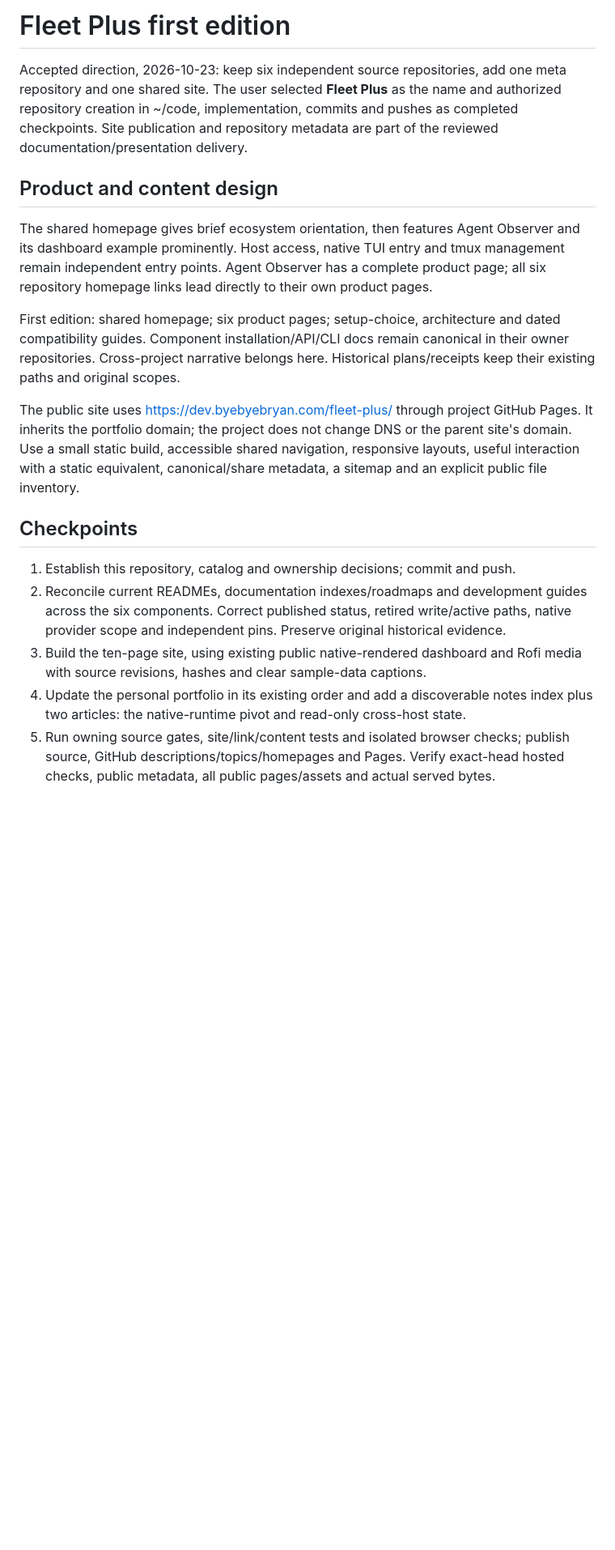
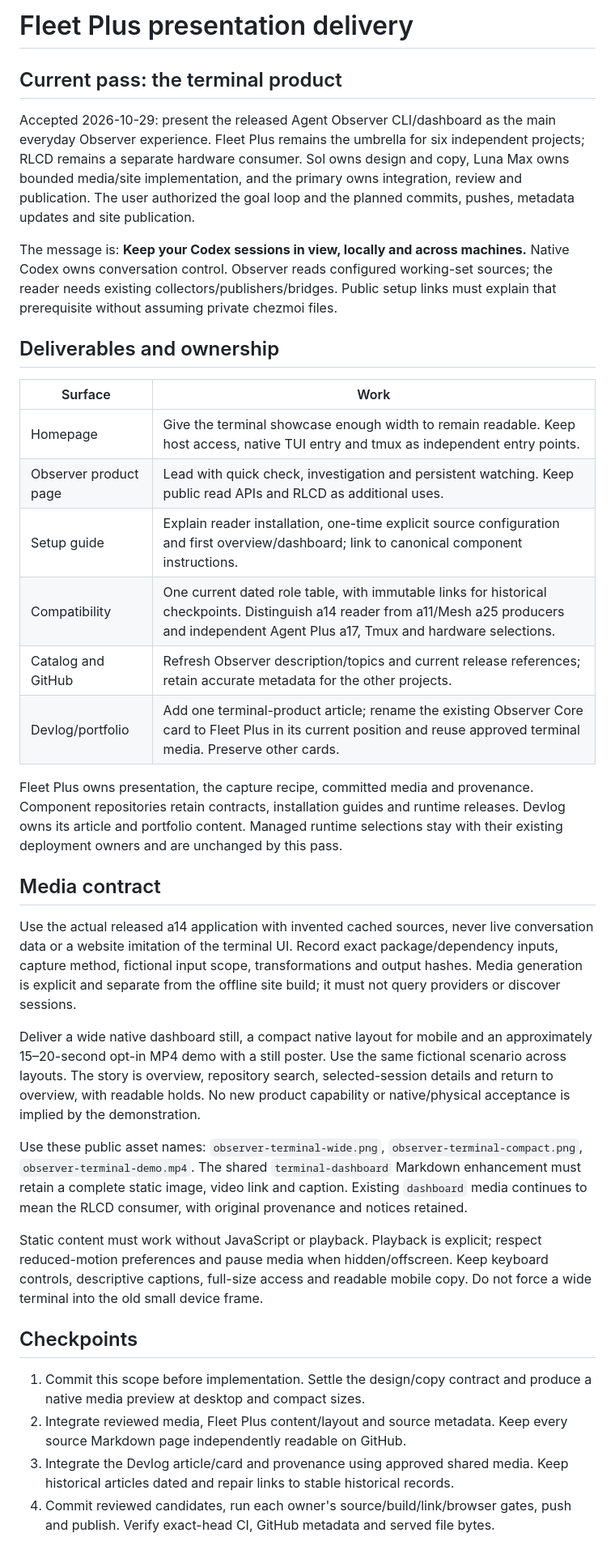
Before and after one commit to byebyebryan/fleet-plus, a Markdown page: docs/delivery-plan.md, the part around one of its changes. Shown at 81% size. Rendered like a GitHub page; blank space fills up the shorter version.

Commit message:
docs: capture terminal presentation delivery scope

```diff
--- a/docs/delivery-plan.md
+++ b/docs/delivery-plan.md
@@ -1,40 +1,68 @@
-# Fleet Plus first edition
+# Fleet Plus presentation delivery
 
-Accepted direction, 2026-10-23: keep six independent source repositories, add one
-meta repository and one shared site. The user selected **Fleet Plus** as the name
-and authorized repository creation in ~/code, implementation, commits and pushes
-as completed checkpoints. Site publication and repository metadata are part of
-the reviewed documentation/presentation delivery.
+## Current pass: the terminal product
 
-## Product and content design
+Accepted 2026-10-29: present the released Agent Observer CLI/dashboard as the
+main everyday Observer experience. Fleet Plus remains the umbrella for six
+independent projects; RLCD remains a separate hardware consumer. Sol owns design
+and copy, Luna Max owns bounded media/site implementation, and the primary owns
+integration, review and publication. The user authorized the goal loop and the
+planned commits, pushes, metadata updates and site publication.
 
-The shared homepage gives brief ecosystem orientation, then features Agent Observer
-and its dashboard example prominently. Host access, native TUI entry and tmux
-management remain independent entry points. Agent Observer has a complete product
-page; all six repository homepage links lead directly to their own product pages.
+The message is: **Keep your Codex sessions in view, locally and across machines.**
+Native Codex owns conversation control. Observer reads configured working-set
+sources; the reader needs existing collectors/publishers/bridges. Public setup
+links must explain that prerequisite without assuming private chezmoi files.
 
-First edition: shared homepage; six product pages; setup-choice, architecture and
-dated compatibility guides. Component installation/API/CLI docs remain canonical
-in their owner repositories. Cross-project narrative belongs here. Historical
-plans/receipts keep their existing paths and original scopes.
+## Deliverables and ownership
 
-The public site uses https://dev.byebyebryan.com/fleet-plus/ through project GitHub
-Pages. It inherits the portfolio domain; the project does not change DNS or the
-parent site's domain. Use a small static build, accessible shared navigation,
-responsive layouts, useful interaction with a static equivalent, canonical/share
-metadata, a sitemap and an explicit public file inventory.
+| Surface | Work |
+| --- | --- |
+| Homepage | Give the terminal showcase enough width to remain readable. Keep host access, native TUI entry and tmux as independent entry points. |
+| Observer product page | Lead with quick check, investigation and persistent watching. Keep public read APIs and RLCD as additional uses. |
+| Setup guide | Explain reader installation, one-time explicit source configuration and first overview/dashboard; link to canonical component instructions. |
+| Compatibility | One current dated role table, with immutable links for historical checkpoints. Distinguish a14 reader from a11/Mesh a25 producers and independent Agent Plus a17, Tmux and hardware selections. |
+| Catalog and GitHub | Refresh Observer description/topics and current release references; retain accurate metadata for the other projects. |
+| Devlog/portfolio | Add one terminal-product article; rename the existing Observer Core card to Fleet Plus in its current position and reuse approved terminal media. Preserve other cards. |
+
+Fleet Plus owns presentation, the capture recipe, committed media and provenance.
+Component repositories retain contracts, installation guides and runtime releases.
+Devlog owns its article and portfolio content. Managed runtime selections stay
+with their existing deployment owners and are unchanged by this pass.
+
+## Media contract
+
+Use the actual released a14 application with invented cached sources, never
+live conversation data or a website imitation of the terminal UI. Record exact
+package/dependency inputs, capture method, fictional input scope, transformations
+and output hashes. Media generation is explicit and separate from the offline
+site build; it must not query providers or discover sessions.
+
+Deliver a wide native dashboard still, a compact native layout for mobile and
+an approximately 15–20-second opt-in MP4 demo with a still poster. Use the same
+fictional scenario across layouts. The story is overview, repository search,
+selected-session details and return to overview, with readable holds. No new
+product capability or native/physical acceptance is implied by the demonstration.
+
+Use these public asset names: `observer-terminal-wide.png`,
+`observer-terminal-compact.png`, `observer-terminal-demo.mp4`. The shared
+`terminal-dashboard` Markdown enhancement must retain a complete static image,
+video link and caption. Existing `dashboard` media continues to mean the RLCD
+consumer, with original provenance and notices retained.
+
+Static content must work without JavaScript or playback. Playback is explicit;
+respect reduced-motion preferences and pause media when hidden/offscreen. Keep
+keyboard controls, descriptive captions, full-size access and readable mobile
+copy. Do not force a wide terminal into the old small device frame.
 
 ## Checkpoints
 
-1. Establish this repository, catalog and ownership decisions; commit and push.
-2. Reconcile current READMEs, documentation indexes/roadmaps and development guides
-   across the six components. Correct published status, retired write/active paths,
-   native provider scope and independent pins. Preserve original historical evidence.
-3. Build the ten-page site, using existing public native-rendered dashboard and
-   Rofi media with source revisions, hashes and clear sample-data captions.
-4. Update the personal portfolio in its existing order and add a discoverable notes
-   index plus two articles: the native-runtime pivot and read-only cross-host state.
-5. Run owning source gates, site/link/content tests and isolated browser checks;
-   publish source, GitHub descriptions/topics/homepages and Pages. Verify exact-head
-   hosted checks, public metadata, all public pages/assets and actual served bytes.
+1. Commit this scope before implementation. Settle the design/copy contract and
+   produce a native media preview at desktop and compact sizes.
+2. Integrate reviewed media, Fleet Plus content/layout and source metadata. Keep
+   every source Markdown page independently readable on GitHub.
+3. Integrate the Devlog article/card and provenance using approved shared media.
+   Keep historical articles dated and repair links to stable historical records.
+4. Commit reviewed candidates, run each owner's source/build/link/browser gates,
+   push and publish. Verify exact-head CI, GitHub metadata and served file bytes.
 
```
Also changed, not shown: other parts of docs/delivery-plan.md (+28 -24 lines).
